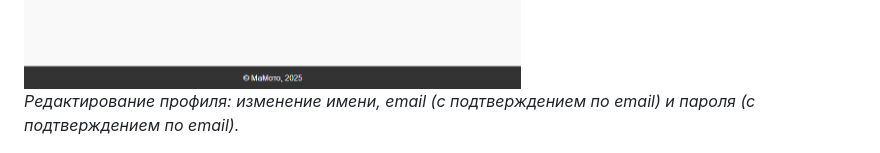
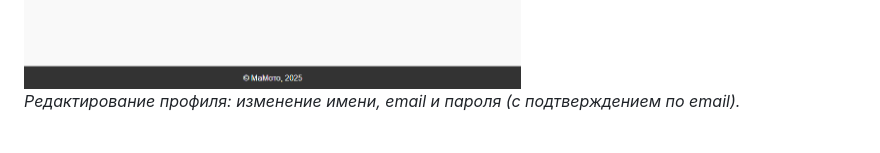
Before and after one commit to maxche88/Flask_SiteShop, a Markdown page: README.md, the part around the change. GitHub-like rendering.

```diff
--- a/README.md
+++ b/README.md
@@ -115,7 +115,7 @@ mamoto-flask-site/
 *Корзина авторизованного пользователя с возможностью управления количеством и оформления заказа.*
 
 ![Профиль пользователя](screenshots/profile.user.png)
-*Редактирование профиля: изменение имени, email (с подтверждением по email) и пароля (с подтверждением по email).*
+*Редактирование профиля: изменение имени, email и пароля (с подтверждением по email).*
 
 ![Админка — главная](screenshots/index.admin.png)
 *Меню профиля с ролью admin.*
```
